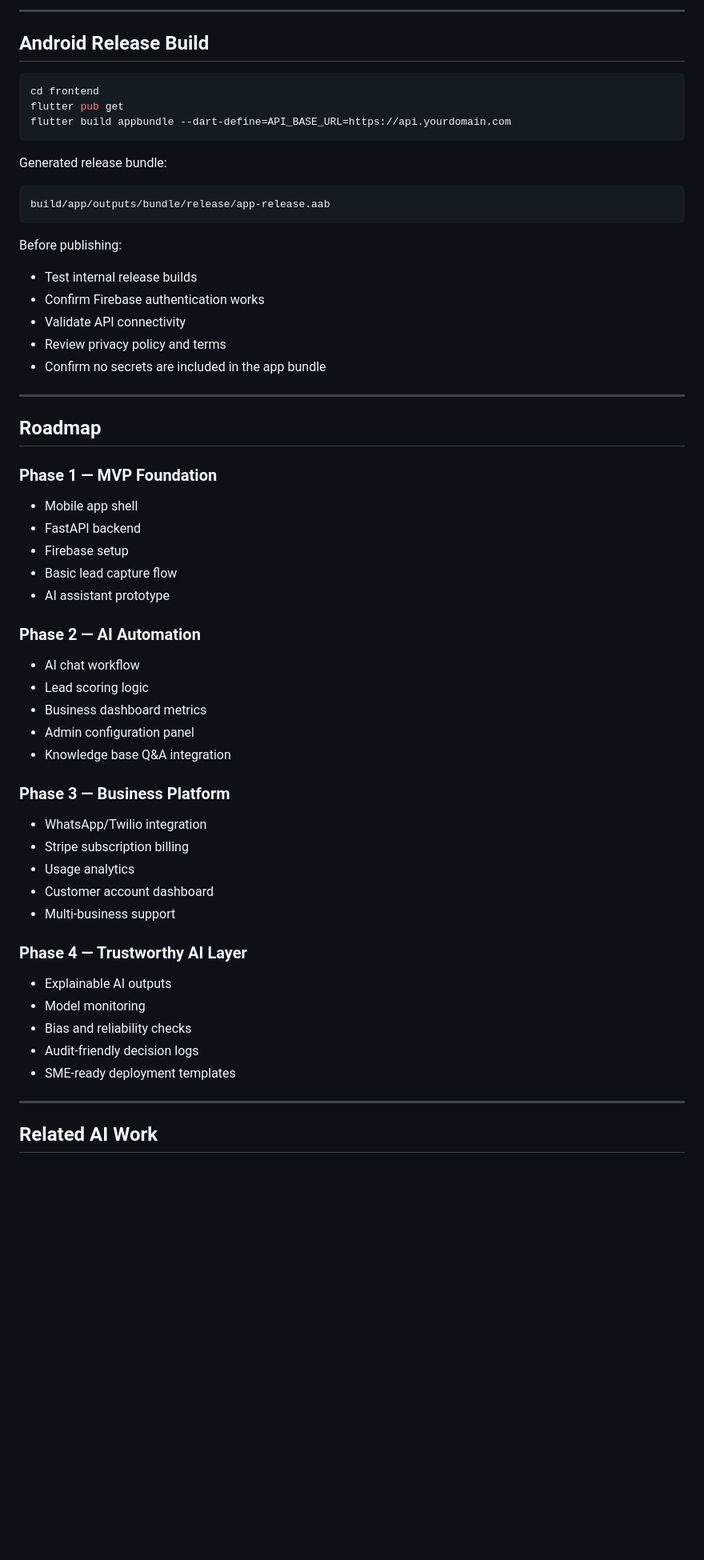
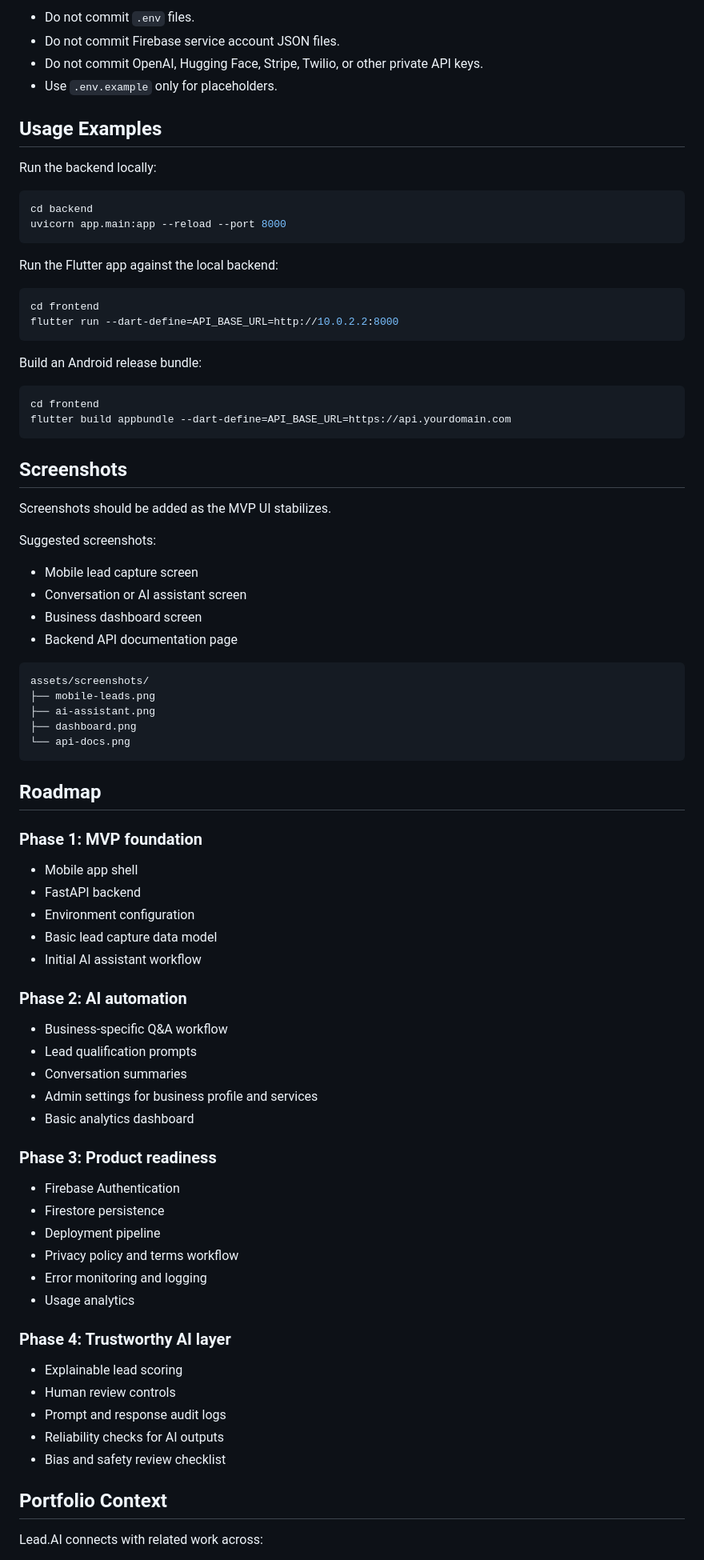
Before and after one commit to Arungharami/Lead-AI-product, a Markdown page: README.md, the part around one of its changes. Shown at 80% size. Rendered like a GitHub page; blank space fills up the shorter version.

Commit message:
Improve Lead.AI portfolio documentation
Refine README for professional portfolio presentation, including product overview, setup, roadmap, author links, and security guidance.

````diff
--- a/README.md
+++ b/README.md
@@ -146,65 +164,87 @@ frontend/android/app/google-services.json
 
----
+- Do not commit `.env` files.
+- Do not commit Firebase service account JSON files.
+- Do not commit OpenAI, Hugging Face, Stripe, Twilio, or other private API keys.
+- Use `.env.example` only for placeholders.
 
-## Android Release Build
+## Usage Examples
+
+Run the backend locally:
+
+```bash
+cd backend
+uvicorn app.main:app --reload --port 8000
+```
+
+Run the Flutter app against the local backend:
 
 ```bash
 cd frontend
-flutter pub get
+flutter run --dart-define=API_BASE_URL=http://10.0.2.2:8000
+```
+
+Build an Android release bundle:
+
+```bash
+cd frontend
 flutter build appbundle --dart-define=API_BASE_URL=https://api.yourdomain.com
 ```
 
-Generated release bundle:
+## Screenshots
+
+Screenshots should be added as the MVP UI stabilizes.
+
+Suggested screenshots:
+
+- Mobile lead capture screen
+- Conversation or AI assistant screen
+- Business dashboard screen
+- Backend API documentation page
 
 ```text
-build/app/outputs/bundle/release/app-release.aab
+assets/screenshots/
+├── mobile-leads.png
+├── ai-assistant.png
+├── dashboard.png
+└── api-docs.png
 ```
-
-Before publishing:
-
-- Test internal release builds
-- Confirm Firebase authentication works
-- Validate API connectivity
-- Review privacy policy and terms
-- Confirm no secrets are included in the app bundle
-
----
 
 ## Roadmap
 
-### Phase 1 — MVP Foundation
+### Phase 1: MVP foundation
 
 - Mobile app shell
 - FastAPI backend
-- Firebase setup
-- Basic lead capture flow
-- AI assistant prototype
+- Environment configuration
+- Basic lead capture data model
+- Initial AI assistant workflow
 
-### Phase 2 — AI Automation
+### Phase 2: AI automation
 
-- AI chat workflow
-- Lead scoring logic
-- Business dashboard metrics
-- Admin configuration panel
-- Knowledge base Q&A integration
+- Business-specific Q&A workflow
+- Lead qualification prompts
+- Conversation summaries
+- Admin settings for business profile and services
+- Basic analytics dashboard
 
-### Phase 3 — Business Platform
+### Phase 3: Product readiness
 
-- WhatsApp/Twilio integration
-- Stripe subscription billing
+- Firebase Authentication
+- Firestore persistence
+- Deployment pipeline
+- Privacy policy and terms workflow
+- Error monitoring and logging
 - Usage analytics
-- Customer account dashboard
-- Multi-business support
 
-### Phase 4 — Trustworthy AI Layer
+### Phase 4: Trustworthy AI layer
 
-- Explainable AI outputs
-- Model monitoring
-- Bias and reliability checks
-- Audit-friendly decision logs
-- SME-ready deployment templates
+- Explainable lead scoring
+- Human review controls
+- Prompt and response audit logs
+- Reliability checks for AI outputs
+- Bias and safety review checklist
 
----
+## Portfolio Context
 
-## Related AI Work
+Lead.AI connects with related work across:
 
````
Also changed, not shown: other parts of README.md (+116 -101 lines).
